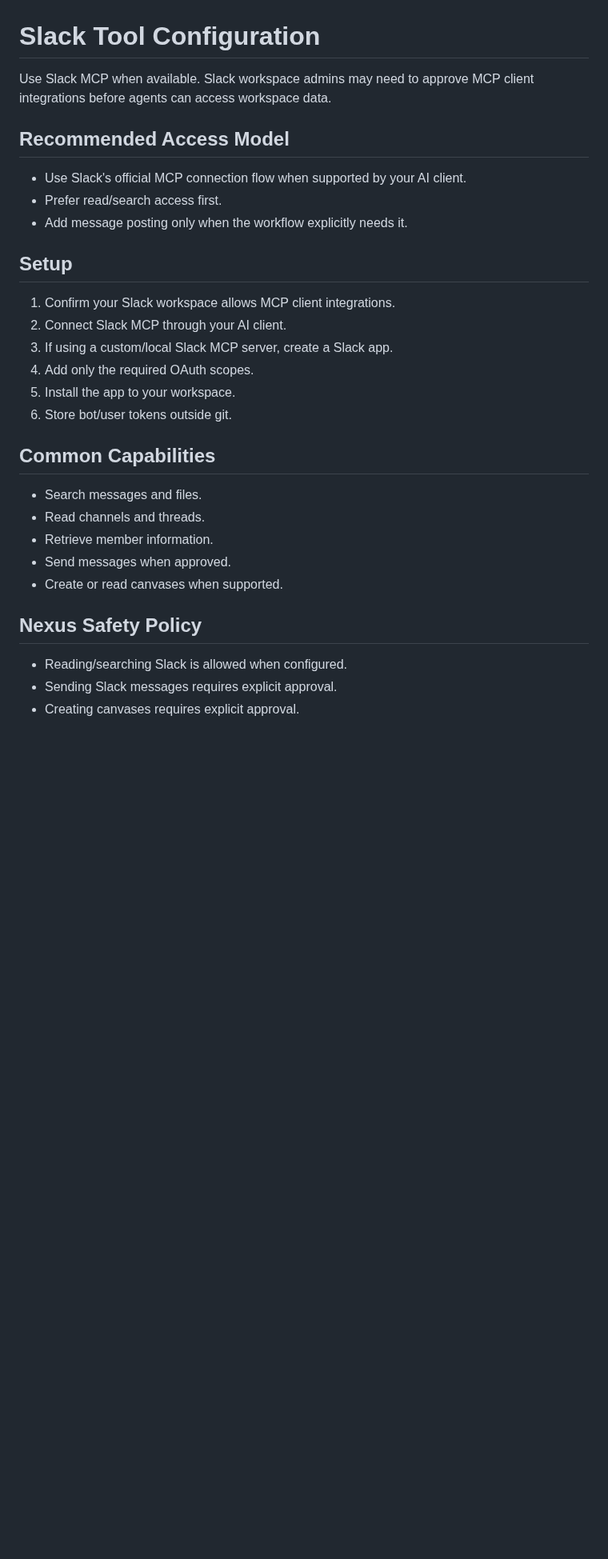
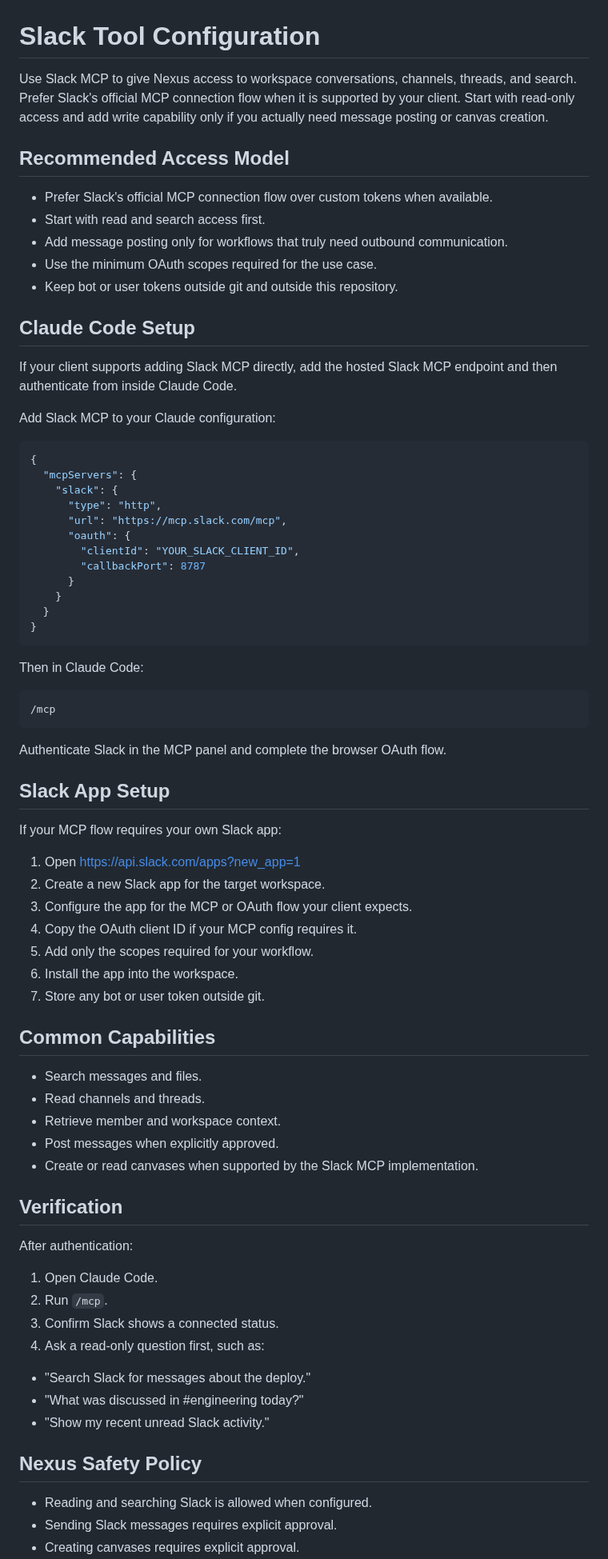
Before and after one commit to aayushostwal/nexus, a Markdown page: docs/tools/slack.md, the part around one of its changes. Shown at 80% size. Rendered like a GitHub page; blank space fills up the shorter version.

````diff
--- a/docs/tools/slack.md
+++ b/docs/tools/slack.md
@@ -1,32 +1,79 @@
 # Slack Tool Configuration
 
-Use Slack MCP when available. Slack workspace admins may need to approve MCP client integrations before agents can access workspace data.
+Use Slack MCP to give Nexus access to workspace conversations, channels, threads, and search. Prefer Slack's official MCP connection flow when it is supported by your client. Start with read-only access and add write capability only if you actually need message posting or canvas creation.
 
 ## Recommended Access Model
 
-- Use Slack's official MCP connection flow when supported by your AI client.
-- Prefer read/search access first.
-- Add message posting only when the workflow explicitly needs it.
+- Prefer Slack's official MCP connection flow over custom tokens when available.
+- Start with read and search access first.
+- Add message posting only for workflows that truly need outbound communication.
+- Use the minimum OAuth scopes required for the use case.
+- Keep bot or user tokens outside git and outside this repository.
 
-## Setup
+## Claude Code Setup
 
-1. Confirm your Slack workspace allows MCP client integrations.
-2. Connect Slack MCP through your AI client.
-3. If using a custom/local Slack MCP server, create a Slack app.
-4. Add only the required OAuth scopes.
-5. Install the app to your workspace.
-6. Store bot/user tokens outside git.
+If your client supports adding Slack MCP directly, add the hosted Slack MCP endpoint and then authenticate from inside Claude Code.
+
+Add Slack MCP to your Claude configuration:
+
+```json
+{
+  "mcpServers": {
+    "slack": {
+      "type": "http",
+      "url": "https://mcp.slack.com/mcp",
+      "oauth": {
+        "clientId": "YOUR_SLACK_CLIENT_ID",
+        "callbackPort": 8787
+      }
+    }
+  }
+}
+```
+
+Then in Claude Code:
+
+```text
+/mcp
+```
+
+Authenticate Slack in the MCP panel and complete the browser OAuth flow.
+
+## Slack App Setup
+
+If your MCP flow requires your own Slack app:
+
+1. Open https://api.slack.com/apps?new_app=1
+2. Create a new Slack app for the target workspace.
+3. Configure the app for the MCP or OAuth flow your client expects.
+4. Copy the OAuth client ID if your MCP config requires it.
+5. Add only the scopes required for your workflow.
+6. Install the app into the workspace.
+7. Store any bot or user token outside git.
 
 ## Common Capabilities
 
 - Search messages and files.
 - Read channels and threads.
-- Retrieve member information.
-- Send messages when approved.
-- Create or read canvases when supported.
+- Retrieve member and workspace context.
+- Post messages when explicitly approved.
+- Create or read canvases when supported by the Slack MCP implementation.
+
+## Verification
+
+After authentication:
+
+1. Open Claude Code.
+2. Run `/mcp`.
+3. Confirm Slack shows a connected status.
+4. Ask a read-only question first, such as:
+
+- "Search Slack for messages about the deploy."
+- "What was discussed in #engineering today?"
+- "Show my recent unread Slack activity."
 
 ## Nexus Safety Policy
 
-- Reading/searching Slack is allowed when configured.
+- Reading and searching Slack is allowed when configured.
 - Sending Slack messages requires explicit approval.
 - Creating canvases requires explicit approval.
````
Also changed, not shown: other parts of docs/tools/slack.md (+2 -1 lines), README.md (+39 -26 lines), assets/slack_todo.png (added), 6 other files.
